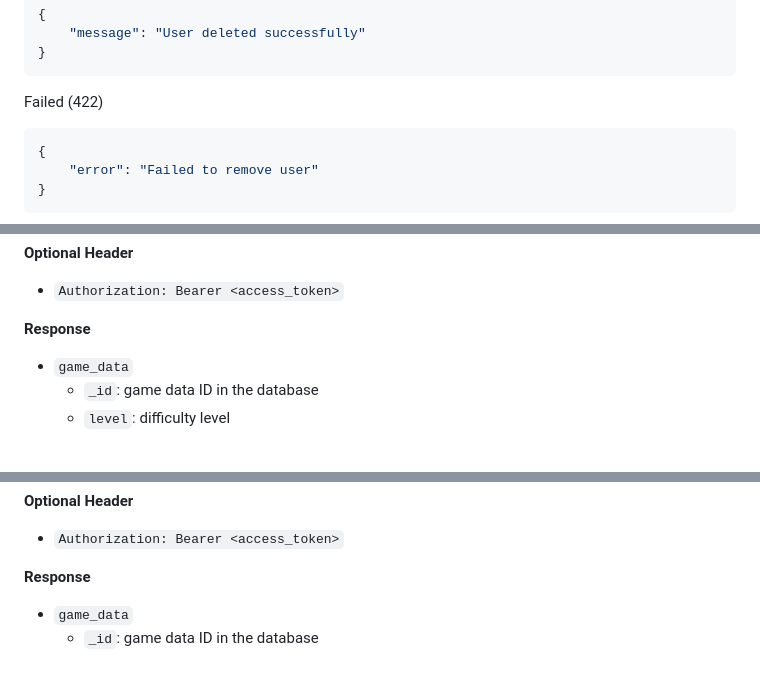
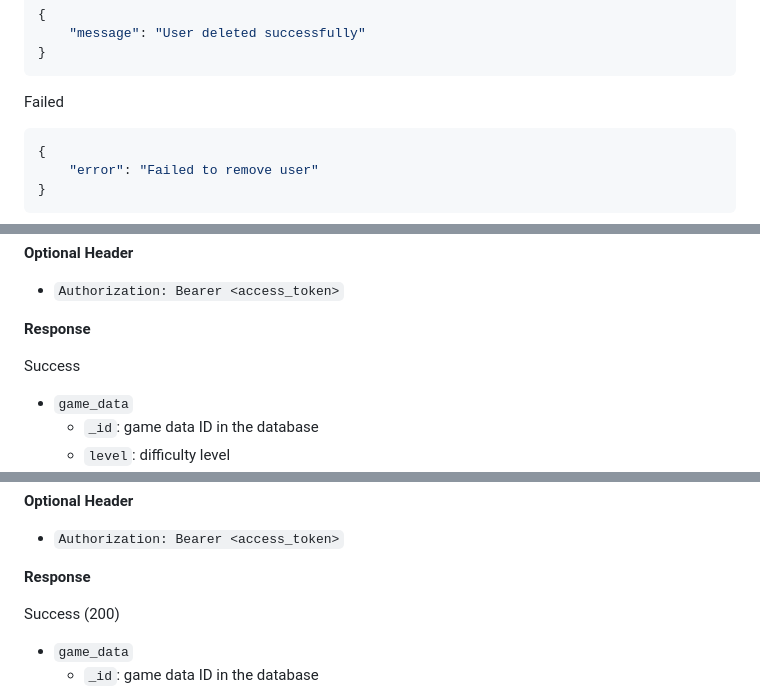
Before and after one commit to warrenlyr/CSS566-Final-Project, a Markdown page: Documentation/API Endpoints Document/README.md, 3 parts joined by grey strips. GitHub-like rendering; blank space fills up the shorter version.

````diff
--- a/Documentation/API Endpoints Document/README.md
+++ b/Documentation/API Endpoints Document/README.md
@@ -231,7 +223,7 @@ Success (200)
 }
 ```
 
-Failed (422)
+Failed
 
 ```json
 {
@@ -266,6 +258,8 @@ GET
 - `Authorization: Bearer <access_token>`
 
 **Response**
+
+Success
 
 - `game_data`
   - `_id`: game data ID in the database
@@ -348,6 +350,8 @@ GET
 - `Authorization: Bearer <access_token>`
 
 **Response**
+
+Success (200)
 
 - `game_data`
   - `_id`: game data ID in the database
````
Also changed, not shown: other parts of Documentation/API Endpoints Document/README.md (+37 -19 lines).
